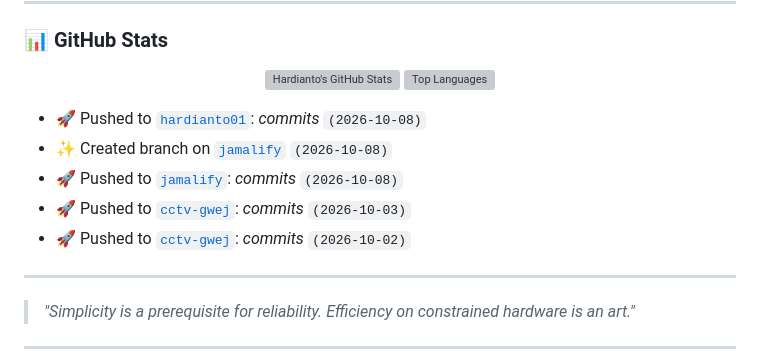
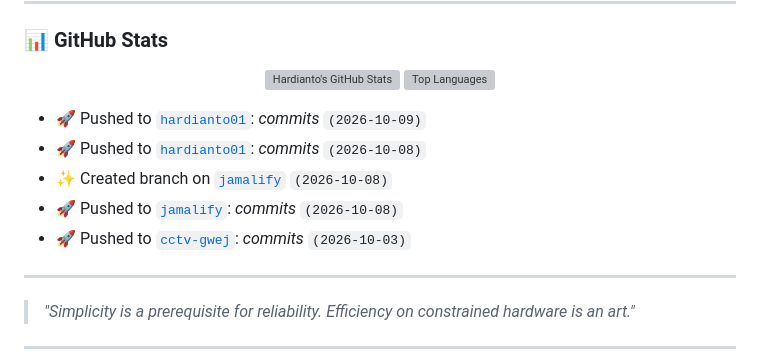
Before and after one commit to hardianto01/hardianto01, a Markdown page: readme.md, the part around the change. Rendered like a GitHub page; grey boxes are pictures that could not be loaded.

Commit message:
chore(readme): auto-update recent public activity

```diff
--- a/readme.md
+++ b/readme.md
@@ -77,11 +77,11 @@
 </p>
 
 <!-- RECENT_ACTIVITY:START -->
+- 🚀 Pushed to [`hardianto01`](https://github.com/hardianto01/hardianto01): *commits* `(2026-10-09)`
 - 🚀 Pushed to [`hardianto01`](https://github.com/hardianto01/hardianto01): *commits* `(2026-10-08)`
 - ✨ Created branch on [`jamalify`](https://github.com/hardianto01/jamalify) `(2026-10-08)`
 - 🚀 Pushed to [`jamalify`](https://github.com/hardianto01/jamalify): *commits* `(2026-10-08)`
 - 🚀 Pushed to [`cctv-gwej`](https://github.com/hardianto01/cctv-gwej): *commits* `(2026-10-03)`
-- 🚀 Pushed to [`cctv-gwej`](https://github.com/hardianto01/cctv-gwej): *commits* `(2026-10-02)`
 <!-- RECENT_ACTIVITY:END -->
 
 ---
```
